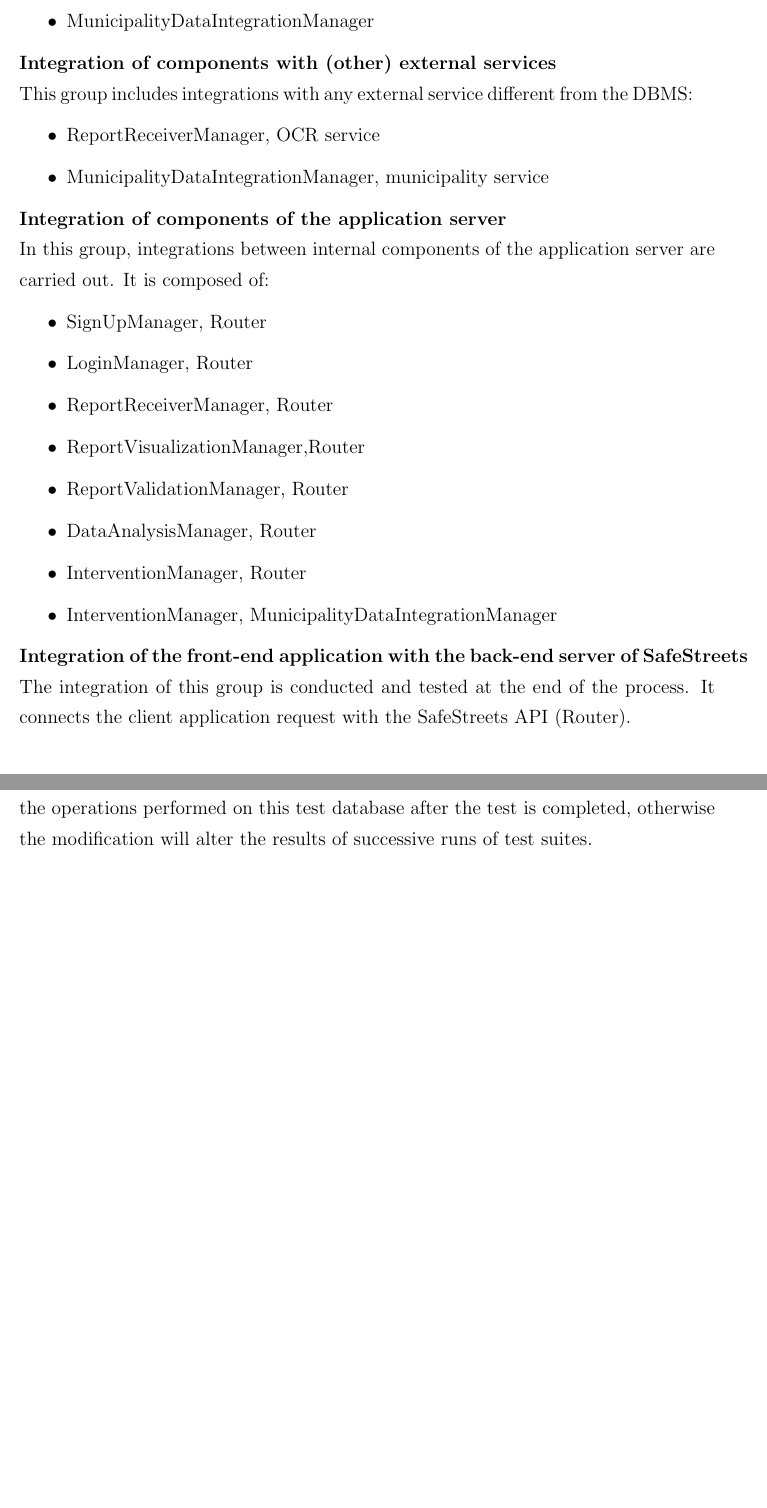
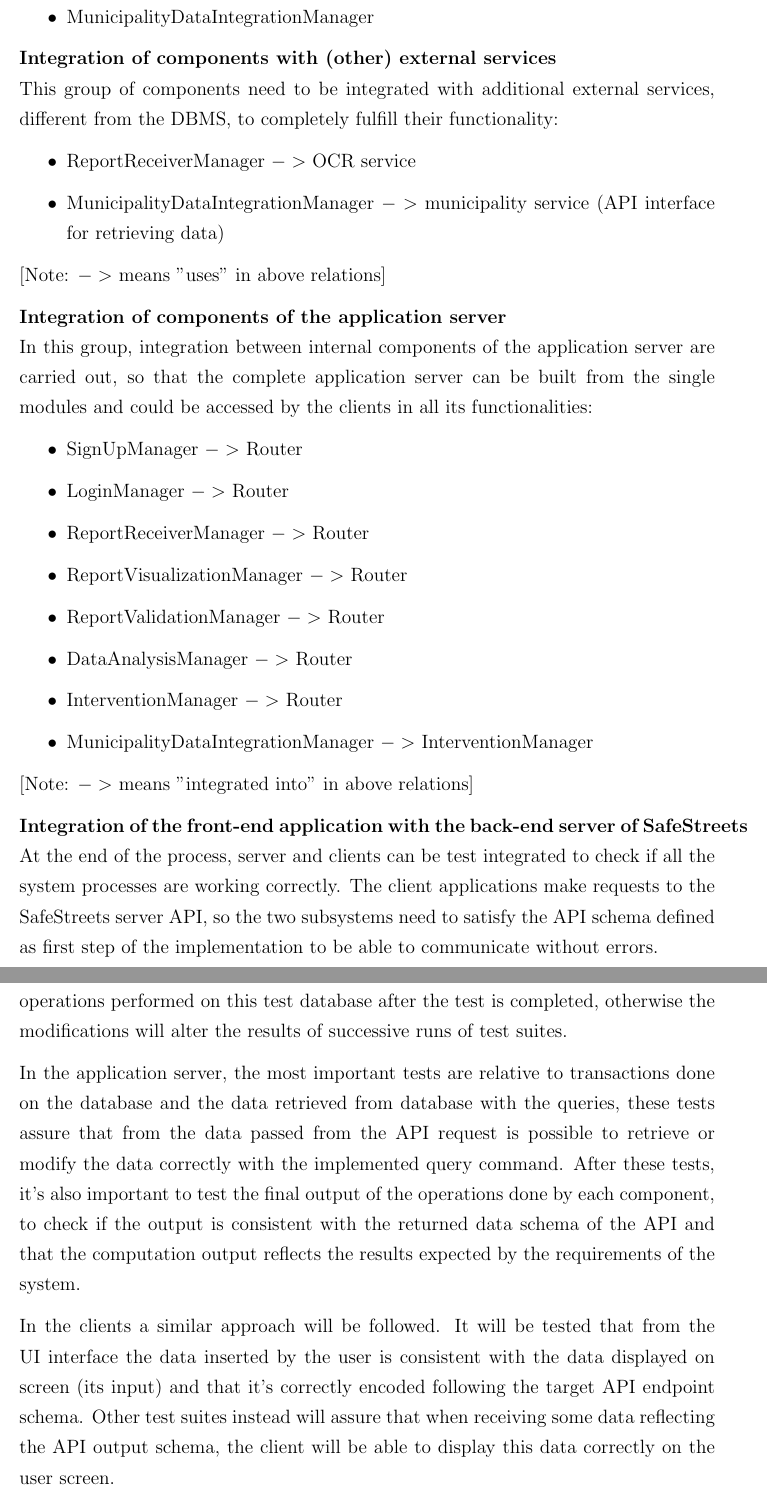
Before and after one commit to AndreaFalanti/FalantiHuang-SwEngineering2, a LaTeX thesis (Documentation/DD/main.tex, which reads Documentation/DD/Section/IIT_TestingPlan.tex, Documentation/DD/Sections/IIT_IntegrationPlan.tex): two parts of pages 48 and 49 of 51 before the commit and two parts of pages 49 and 50 of 52 after it, joined at a grey line, cut so that both start at the same text, the shorter picture padded with empty space. Compiled offline with pdfLaTeX.

Commit message:
[DD] Revision of some sections
Add new consideration in ER diagram description. Improve readability and add some content to test and integration plans sections.

```diff
--- a/Documentation/DD/Section/IIT_TestingPlan.tex
+++ b/Documentation/DD/Section/IIT_TestingPlan.tex
@@ -2,4 +2,8 @@ During the implementation, given the relatively small components we apply a bott
 
-As mentioned before, a small database with fictitious data should be implemented in first steps of implementation, so that it's possible to test the component more easily and as soon as possible to discover any possible issues. It's important that tests revert the operations performed on this test database after the test is completed, otherwise the modification will alter the results of successive runs of test suites.
+As mentioned before, a small database with fictitious data should be implemented in first steps of implementation, so that it's possible to test the components more easily and to discover as soon as possible any issue. It's important that tests revert the operations performed on this test database after the test is completed, otherwise the modifications will alter the results of successive runs of test suites.
+
+In the application server, the most important tests are relative to transactions done on the database and the data retrieved from database with the queries, these tests assure that from the data passed from the API request is possible to retrieve or modify the data correctly with the implemented query command. After these tests, it's also important to test the final output of the operations done by each component, to check if the output is consistent with the returned data schema of the API and that the computation output reflects the results expected by the requirements of the system.
+
+In the clients a similar approach will be followed. It will be tested that from the UI interface the data inserted by the user is consistent with the data displayed on screen (its input) and that it's correctly encoded following the target API endpoint schema. Other test suites instead will assure that when receiving some data reflecting the API output schema, the client will be able to display this data correctly on the user screen.
 
 Once the whole system is integrated, a final system test must be performed to verify the functional and non-functional requirements of the system. In particular, given the possibility of huge requests on the servers when the system is deployed, it is important to carry out a performance testing to identify bottlenecks affecting [response time, utilization, throughput].
--- a/Documentation/DD/Sections/IIT_IntegrationPlan.tex
+++ b/Documentation/DD/Sections/IIT_IntegrationPlan.tex
@@ -24,23 +23,26 @@ In this first phase of the integration plan every component that retrieves, inse
 \end{itemize}
 
 \textbf{Integration of components with (other) external services}\\
-This group includes integrations with any external service different from the DBMS:
+This group of components need to be integrated with additional external services, different from the DBMS, to completely fulfill their functionality:
 \begin{itemize}
-	\item ReportReceiverManager, OCR service
-	\item MunicipalityDataIntegrationManager, municipality service
+	\item ReportReceiverManager $ -> $ OCR service
+	\item MunicipalityDataIntegrationManager $ -> $ municipality service (API interface for retrieving data)
 \end{itemize}
+[Note: $ -> $ means "uses" in above relations]
 
 \textbf{Integration of components of the application server}\\
-In this group, integrations between internal components of the application server are carried out. It is composed of:
+In this group, integration between internal components of the application server are carried out, so that the complete application server can be built from the single modules and could be accessed by the clients in all its functionalities:
 \begin{itemize}
-	\item SignUpManager, Router
-	\item LoginManager, Router
-	\item ReportReceiverManager, Router
-	\item ReportVisualizationManager,Router
-	\item ReportValidationManager, Router
-	\item DataAnalysisManager, Router
-	\item InterventionManager, Router
-	\item InterventionManager, MunicipalityDataIntegrationManager
+	\item SignUpManager $ -> $ Router
+	\item LoginManager $ -> $ Router
+	\item ReportReceiverManager $ -> $ Router
+	\item ReportVisualizationManager $ -> $ Router
+	\item ReportValidationManager $ -> $ Router
+	\item DataAnalysisManager $ -> $ Router
+	\item InterventionManager $ -> $ Router
+	\item MunicipalityDataIntegrationManager $ -> $ InterventionManager
 \end{itemize}
+[Note: $ -> $ means "integrated into" in above relations]
+
 \textbf{Integration of the front-end application with the back-end server of SafeStreets}
-The integration of this group is conducted and tested at the end of the process. It connects the client application request with the SafeStreets API (Router).
+At the end of the process, server and clients can be test integrated to check if all the system processes are working correctly. The client applications make requests to the SafeStreets server API, so the two subsystems need to satisfy the API schema defined as first step of the implementation to be able to communicate without errors.
```
Also changed, not shown: Documentation/DD/Sections/ComponentView.tex (+5 -2 lines), Documentation/DD/Sections/Definitions.tex (+3 -4 lines), Documentation/DD/Sections/EffortSpent.tex (+6 -4 lines), Documentation/DD/Sections/References.tex (+2 -1 lines), Documentation/DD/Section/IIT_TestingPlan.tex (2 more changed lines), Documentation/DD/Sections/IIT_IntegrationPlan.tex (5 more changed lines).
